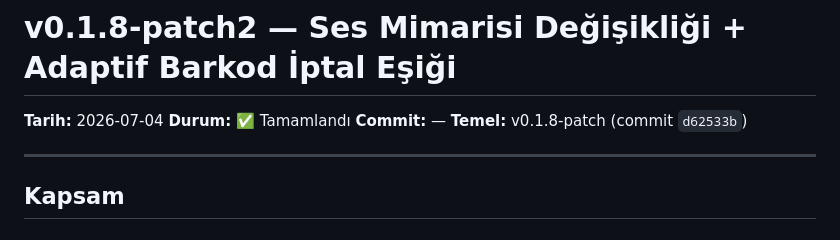
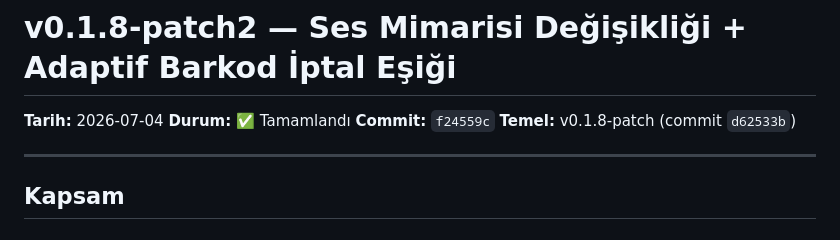
Before and after one commit to iwhimss/inventra, a Markdown page: .plan/v0.1.8-patch2.md, the part around the change. GitHub-like rendering.

Commit message:
docs: v0.1.8-patch2 plan tamamlandı olarak işaretlendi

```diff
--- a/.plan/v0.1.8-patch2.md
+++ b/.plan/v0.1.8-patch2.md
@@ -2,7 +2,7 @@
 
 **Tarih:** 2026-07-04
 **Durum:** ✅ Tamamlandı
-**Commit:** —
+**Commit:** `f24559c`
 **Temel:** v0.1.8-patch (commit `d62533b`)
 
 ---
```
